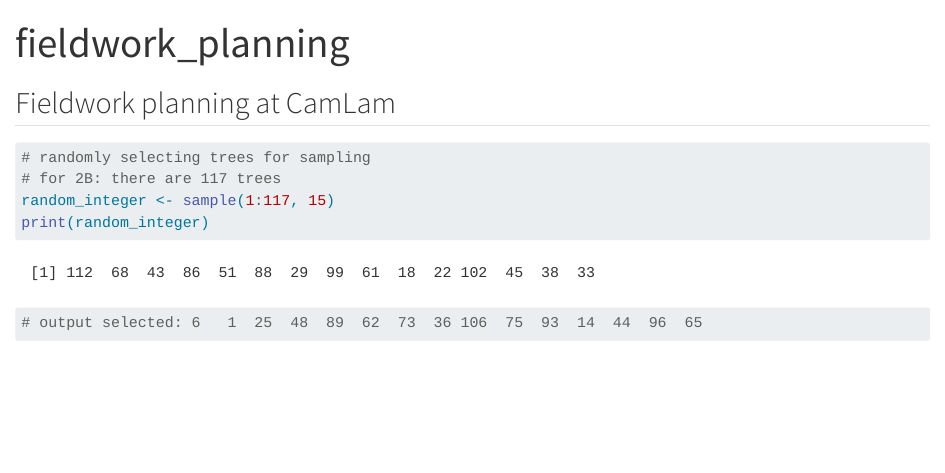
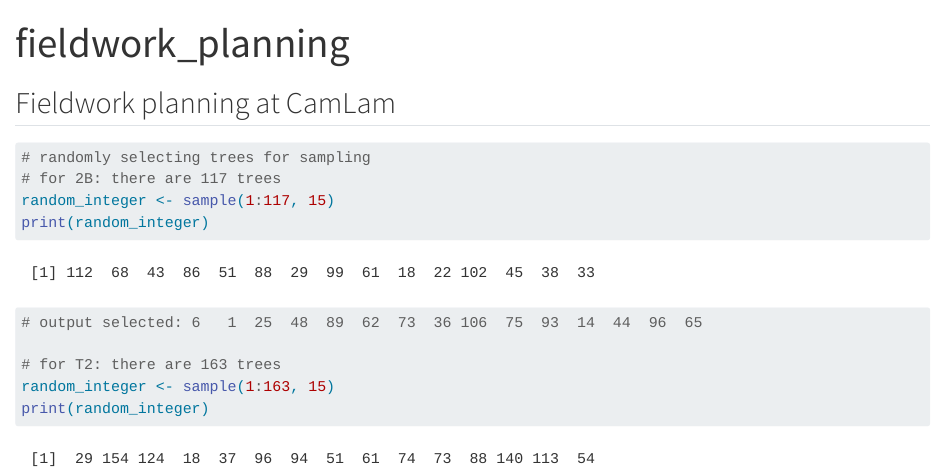
Before and after one commit to jjlandes/avocado_soils, a Quarto document (fieldwork_prep.qmd): the page in a window 1100 px wide, from its top. Rendered offline with R 4.5, knitr and Pandoc in place of Quarto, with nearby package versions; code that draws random numbers runs with fixed seeds of ours.

Commit message:
adding the T2 plot random sampling

````diff
--- a/fieldwork_prep.qmd
+++ b/fieldwork_prep.qmd
@@ -13,5 +13,7 @@ random_integer <- sample(1:117, 15)
 print(random_integer)
 # output selected: 6   1  25  48  89  62  73  36 106  75  93  14  44  96  65
 
-
+# for T2: there are 163 trees
+random_integer <- sample(1:163, 15)
+print(random_integer)
 ```
````
